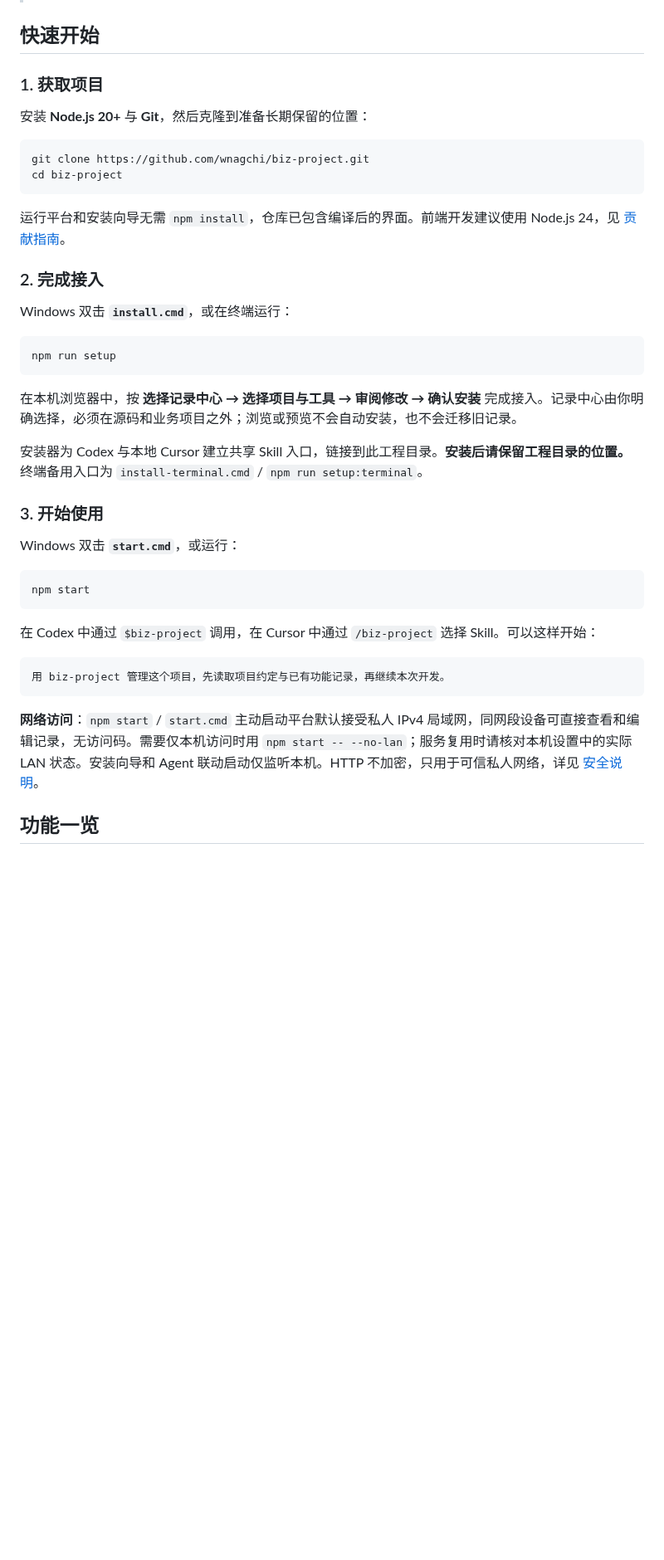
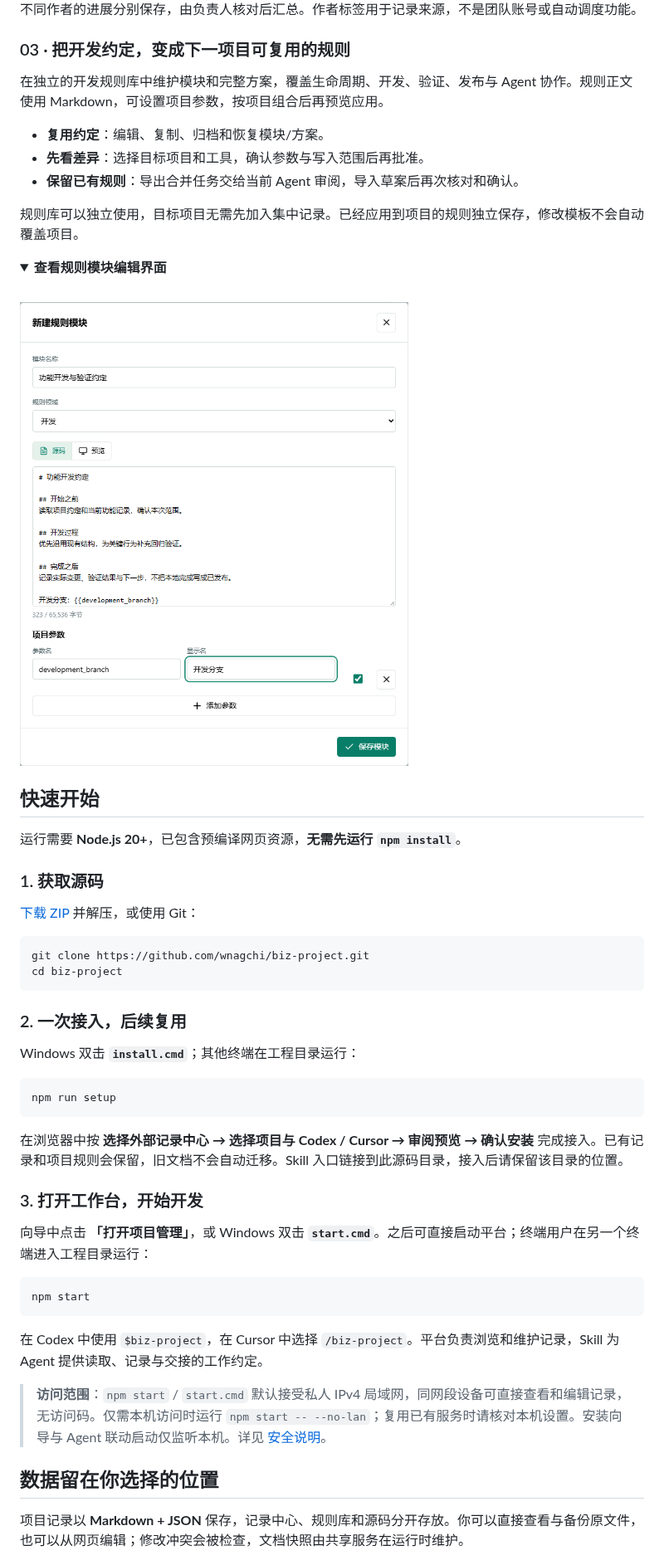
Before and after one commit to wnagchi/biz-project, a Markdown page: README.md, the part around one of its changes. Shown at 83% size. Rendered like a GitHub page; pictures changed too: docs/assets/rules-module.png (added); folded sections open; blank space fills up the shorter version.

Commit message:
docs: rebuild README around real workflows and product screenshots

````diff
--- a/README.md
+++ b/README.md
@@ -28,44 +52,60 @@
+不同作者的进展分别保存，由负责人核对后汇总。作者标签用于记录来源，不是团队账号或自动调度功能。
+
+</details>
+
+### 03 · 把开发约定，变成下一项目可复用的规则
+
+在独立的开发规则库中维护模块和完整方案，覆盖生命周期、开发、验证、发布与 Agent 协作。规则正文使用 Markdown，可设置项目参数，按项目组合后再预览应用。
+
+- **复用约定**：编辑、复制、归档和恢复模块/方案。
+- **先看差异**：选择目标项目和工具，确认参数与写入范围后再批准。
+- **保留已有规则**：导出合并任务交给当前 Agent 审阅，导入草案后再次核对和确认。
+
+规则库可以独立使用，目标项目无需先加入集中记录。已经应用到项目的规则独立保存，修改模板不会自动覆盖项目。
+
+<details>
+<summary><strong>查看规则模块编辑界面</strong></summary>
+<br />
+<img src="docs/assets/rules-module.png" alt="真实规则模块编辑窗口：Markdown 开发约定、规则领域及开发分支参数，内容为演示数据" width="620" />
+
+</details>
 
 ## 快速开始
 
-### 1. 获取项目
+运行需要 **Node.js 20+**，已包含预编译网页资源，**无需先运行 `npm install`**。
 
-安装 **Node.js 20+** 与 **Git**，然后克隆到准备长期保留的位置：
+### 1. 获取源码
+
+[下载 ZIP](https://github.com/wnagchi/biz-project/archive/refs/heads/main.zip) 并解压，或使用 Git：
 
 ```sh
 git clone https://github.com/wnagchi/biz-project.git
 cd biz-project
 ```
 
-运行平台和安装向导无需 `npm install`，仓库已包含编译后的界面。前端开发建议使用 Node.js 24，见 [贡献指南](CONTRIBUTING.md)。
+### 2. 一次接入，后续复用
 
-### 2. 完成接入
-
-Windows 双击 **`install.cmd`**，或在终端运行：
+Windows 双击 **`install.cmd`**；其他终端在工程目录运行：
 
 ```sh
 npm run setup
 ```
 
-在本机浏览器中，按 **选择记录中心 → 选择项目与工具 → 审阅修改 → 确认安装** 完成接入。记录中心由你明确选择，必须在源码和业务项目之外；浏览或预览不会自动安装，也不会迁移旧记录。
+在浏览器中按 **选择外部记录中心 → 选择项目与 Codex / Cursor → 审阅预览 → 确认安装** 完成接入。已有记录和项目规则会保留，旧文档不会自动迁移。Skill 入口链接到此源码目录，接入后请保留该目录的位置。
 
-安装器为 Codex 与本地 Cursor 建立共享 Skill 入口，链接到此工程目录。**安装后请保留工程目录的位置。** 终端备用入口为 `install-terminal.cmd` / `npm run setup:terminal`。
+### 3. 打开工作台，开始开发
 
-### 3. 开始使用
-
-Windows 双击 **`start.cmd`**，或运行：
+向导中点击 **「打开项目管理」**，或 Windows 双击 **`start.cmd`**。之后可直接启动平台；终端用户在另一个终端进入工程目录运行：
 
 ```sh
 npm start
 ```
 
-在 Codex 中通过 `$biz-project` 调用，在 Cursor 中通过 `/biz-project` 选择 Skill。可以这样开始：
+在 Codex 中使用 `$biz-project`，在 Cursor 中选择 `/biz-project`。平台负责浏览和维护记录，Skill 为 Agent 提供读取、记录与交接的工作约定。
 
-```text
-用 biz-project 管理这个项目，先读取项目约定与已有功能记录，再继续本次开发。
-```
+> **访问范围**：`npm start` / `start.cmd` 默认接受私人 IPv4 局域网，同网段设备可直接查看和编辑记录，无访问码。仅需本机访问时运行 `npm start -- --no-lan`；复用已有服务时请核对本机设置。安装向导与 Agent 联动启动仅监听本机。详见 [安全说明](SECURITY.md)。
 
-**网络访问**：`npm start` / `start.cmd` 主动启动平台默认接受私人 IPv4 局域网，同网段设备可直接查看和编辑记录，无访问码。需要仅本机访问时用 `npm start -- --no-lan`；服务复用时请核对本机设置中的实际 LAN 状态。安装向导和 Agent 联动启动仅监听本机。HTTP 不加密，只用于可信私人网络，详见 [安全说明](SECURITY.md)。
+## 数据留在你选择的位置
 
-## 功能一览
+项目记录以 **Markdown + JSON** 保存，记录中心、规则库和源码分开存放。你可以直接查看与备份原文件，也可以从网页编辑；修改冲突会被检查，文档快照由共享服务在运行时维护。
 
````
Also changed, not shown: other parts of README.md (+65 -81 lines), CHANGELOG.md (+5 -1 lines), docs/assets/README.md (added, +10 -0 lines), docs/usage.md (+1 -1 lines), docs/assets/progress.png (added), docs/assets/workbench.png (added), 2 other files.
